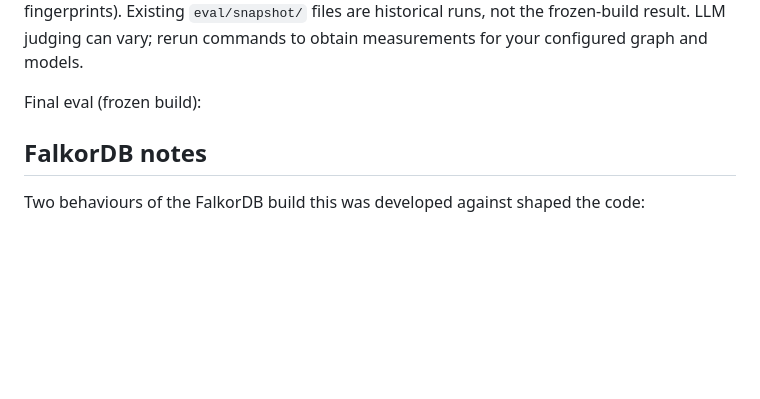
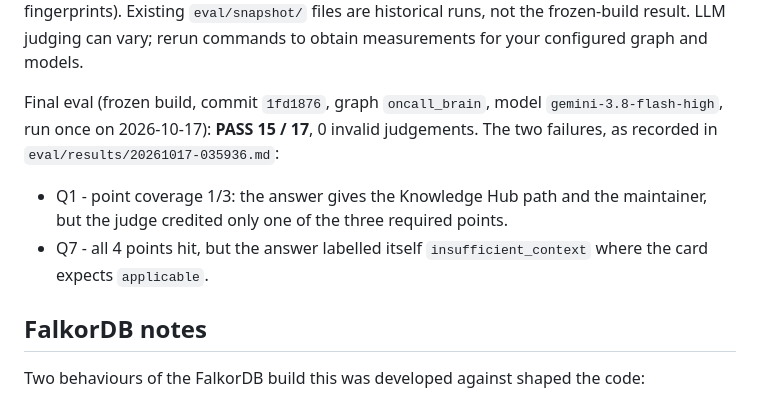
Before and after one commit to jsonpang/oncall-brain, a Markdown page: README.md, the part around the change. Drawn GitHub-style; blank space fills up the shorter version.

Commit message:
README: frozen-build evaluation result (15/17)
Co-Authored-By: Claude Opus 5.5 <noreply@anthropic.com>
Claude-Session: https://claude.ai/code/session_01WcJH1ZX2cwTBMdDaynTTq6

```diff
--- a/README.md
+++ b/README.md
@@ -445,7 +445,14 @@ and fingerprints). Existing `eval/snapshot/` files are historical runs, not the
 frozen-build result. LLM judging can vary; rerun commands to obtain measurements
 for your configured graph and models.
 
-Final eval (frozen build): <TBD by lead>
+Final eval (frozen build, commit `1fd1876`, graph `oncall_brain`, model
+`gemini-3.8-flash-high`, run once on 2026-10-17): **PASS 15 / 17**, 0 invalid
+judgements. The two failures, as recorded in `eval/results/20261017-035936.md`:
+
+- Q1 - point coverage 1/3: the answer gives the Knowledge Hub path and the
+  maintainer, but the judge credited only one of the three required points.
+- Q7 - all 4 points hit, but the answer labelled itself `insufficient_context`
+  where the card expects `applicable`.
 
 ## FalkorDB notes
 
```
